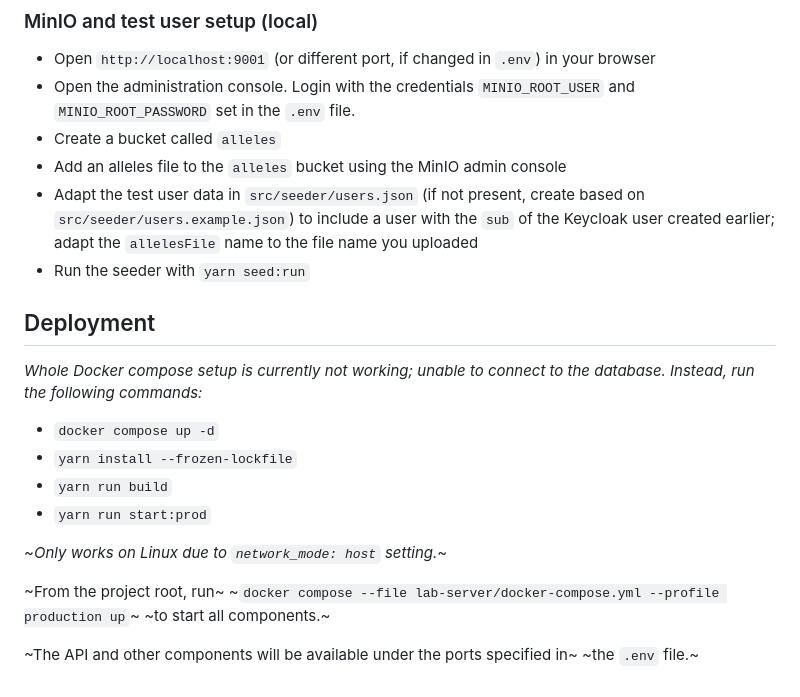
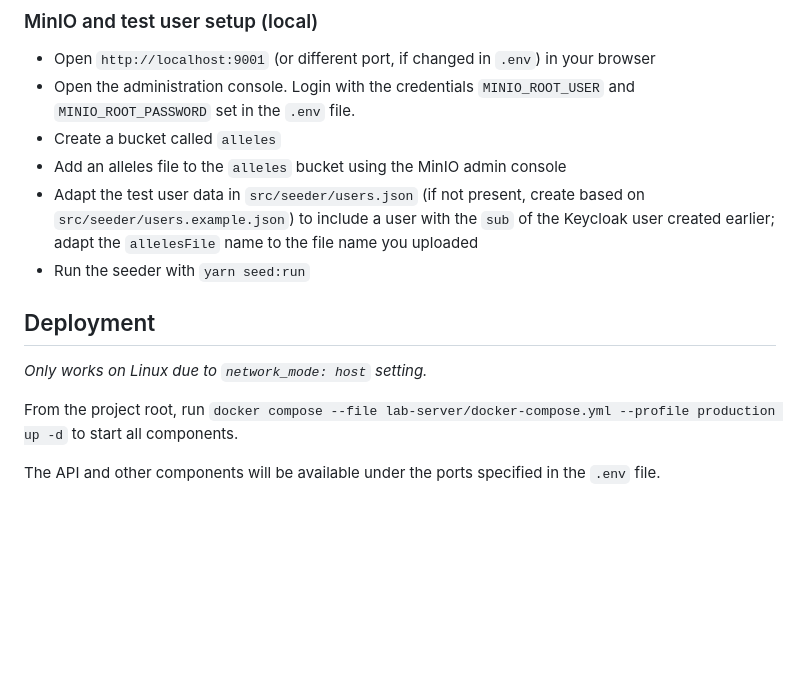
Before and after one commit to hpi-dhc/PharMe, a Markdown page: lab-server/CONTRIBUTING.md, the part around the change. Rendered like a GitHub page; blank space fills up the shorter version.

Commit message:
docs(lab-server): setup with Docker works using host network

```diff
--- a/lab-server/CONTRIBUTING.md
+++ b/lab-server/CONTRIBUTING.md
@@ -83,27 +83,19 @@ data with the will result in an `wrong ISS` error.
   and `MINIO_ROOT_PASSWORD` set in the `.env` file.
 - Create a bucket called `alleles`
 - Add an alleles file to the `alleles` bucket using the MinIO admin console
-- Adapt the test user data in `src/seeder/users.json` (if not present, create based
-  on `src/seeder/users.example.json`) to include a user with the `sub` of the
-  Keycloak user created earlier; adapt the `allelesFile` name to the file name
-  you uploaded
+- Adapt the test user data in `src/seeder/users.json` (if not present, create
+  based on `src/seeder/users.example.json`) to include a user with the `sub` of
+  the Keycloak user created earlier; adapt the `allelesFile` name to the file
+  name you uploaded
 - Run the seeder with `yarn seed:run`
 
 ## Deployment
 
-_Whole Docker compose setup is currently not working; unable to connect to the_
-_database. Instead, run the following commands:_
+_Only works on Linux due to `network_mode: host` setting._
 
-- `docker compose up -d`
-- `yarn install --frozen-lockfile`
-- `yarn run build`
-- `yarn run start:prod`
+From the project root, run
+`docker compose --file lab-server/docker-compose.yml --profile production up -d`
+to start all components.
 
-~_Only works on Linux due to `network_mode: host` setting._~
-
-~From the project root, run~
-~`docker compose --file lab-server/docker-compose.yml --profile production up`~
-~to start all components.~
-
-~The API and other components will be available under the ports specified in~
-~the `.env` file.~
+The API and other components will be available under the ports specified in
+the `.env` file.
```
